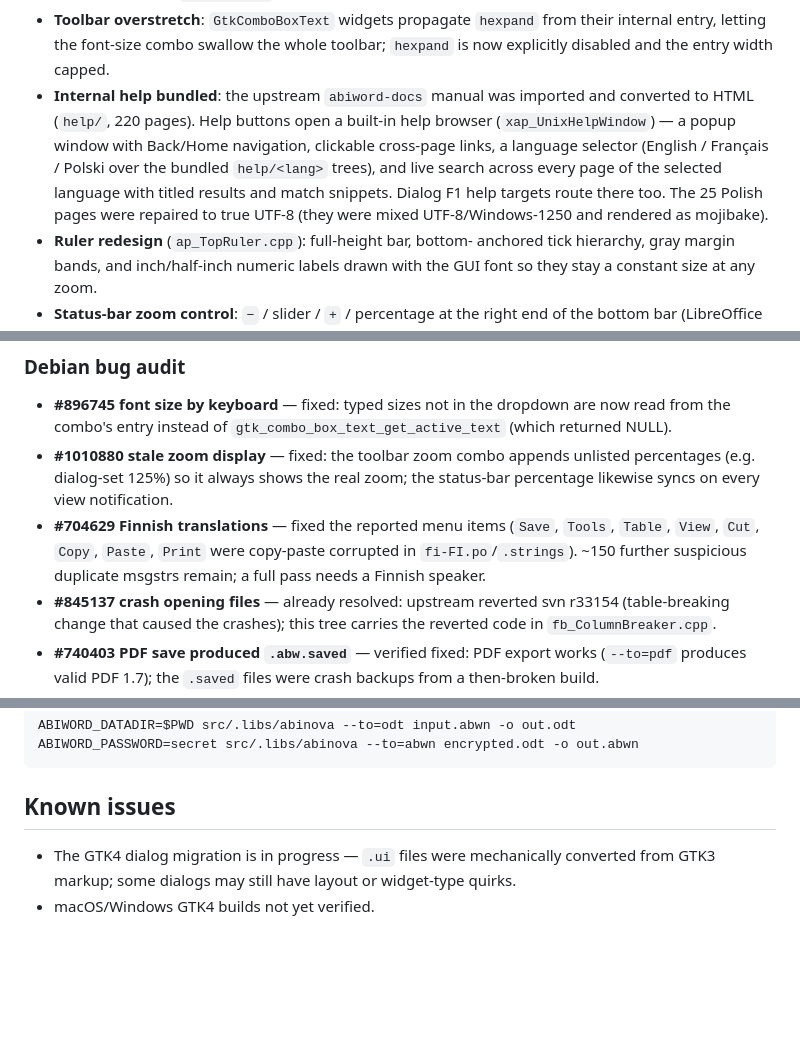
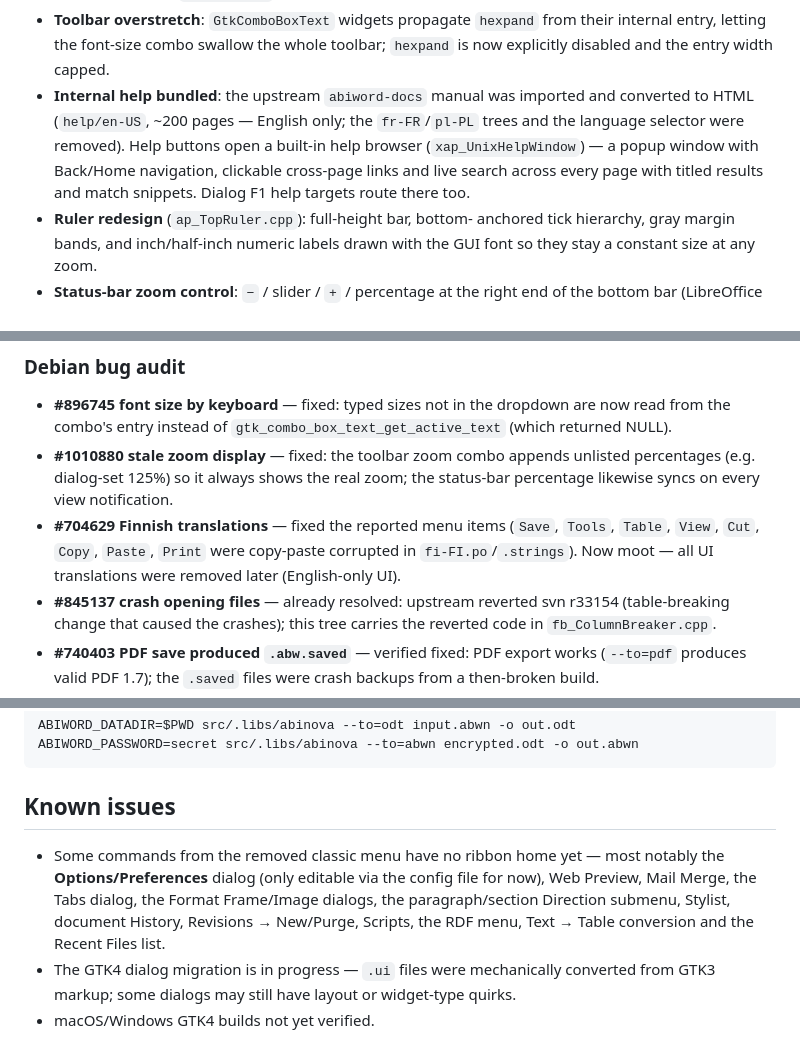
Before and after one commit to janos-szenfner/Abinova, a Markdown page: README.md, 3 parts joined by grey strips. Rendered like a GitHub page; blank space fills up the shorter version.

```diff
--- a/README.md
+++ b/README.md
@@ -696,15 +643,13 @@ ribbon additions):
   swallow the whole toolbar; `hexpand` is now explicitly disabled and
   the entry width capped.
 - **Internal help bundled**: the upstream `abiword-docs` manual was
-  imported and converted to HTML (`help/`, 220 pages). Help buttons
-  open a built-in help browser (`xap_UnixHelpWindow`) — a popup
-  window with Back/Home navigation, clickable cross-page links, a
-  language selector (English / Français / Polski over the bundled
-  `help/<lang>` trees), and live search across every page of the
-  selected language with titled results and match snippets. Dialog
-  F1 help targets route there too. The 25 Polish pages were repaired
-  to true UTF-8 (they were mixed UTF-8/Windows-1250 and rendered as
-  mojibake).
+  imported and converted to HTML (`help/en-US`, ~200 pages —
+  English only; the `fr-FR`/`pl-PL` trees and the language
+  selector were removed). Help buttons open a built-in help
+  browser (`xap_UnixHelpWindow`) — a popup window with Back/Home
+  navigation, clickable cross-page links and live search across
+  every page with titled results and match snippets. Dialog F1
+  help targets route there too.
 - **Ruler redesign** (`ap_TopRuler.cpp`): full-height bar, bottom-
   anchored tick hierarchy, gray margin bands, and inch/half-inch
   numeric labels drawn with the GUI font so they stay a constant
@@ -792,9 +737,8 @@ ribbon additions):
   every view notification.
 - **#704629 Finnish translations** — fixed the reported menu items
   (`Save`, `Tools`, `Table`, `View`, `Cut`, `Copy`, `Paste`, `Print`
-  were copy-paste corrupted in `fi-FI.po`/`.strings`). ~150 further
-  suspicious duplicate msgstrs remain; a full pass needs a Finnish
-  speaker.
+  were copy-paste corrupted in `fi-FI.po`/`.strings`). Now moot —
+  all UI translations were removed later (English-only UI).
 - **#845137 crash opening files** — already resolved: upstream
   reverted svn r33154 (table-breaking change that caused the
   crashes); this tree carries the reverted code in
@@ -1630,6 +1578,13 @@ ABIWORD_PASSWORD=secret src/.libs/abinova --to=abwn encrypted.odt -o out.abwn
 
 ## Known issues
 
+- Some commands from the removed classic menu have no ribbon
+  home yet — most notably the **Options/Preferences** dialog
+  (only editable via the config file for now), Web Preview,
+  Mail Merge, the Tabs dialog, the Format Frame/Image dialogs,
+  the paragraph/section Direction submenu, Stylist, document
+  History, Revisions → New/Purge, Scripts, the RDF menu,
+  Text → Table conversion and the Recent Files list.
 - The GTK4 dialog migration is in progress — `.ui` files were
   mechanically converted from GTK3 markup; some dialogs may still have
   layout or widget-type quirks.
```
Also changed, not shown: other parts of README.md (+6 -55 lines).
